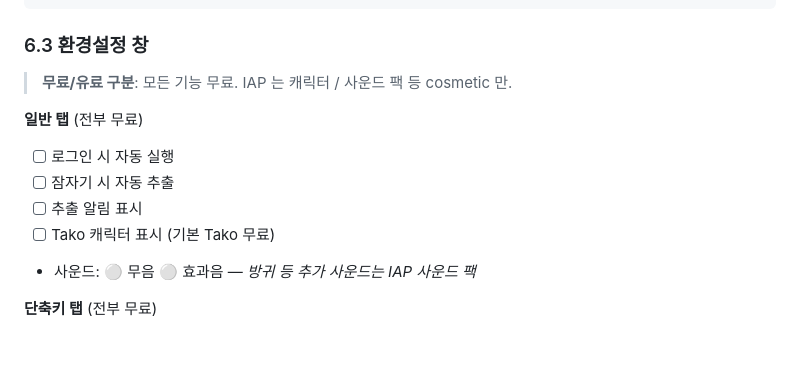
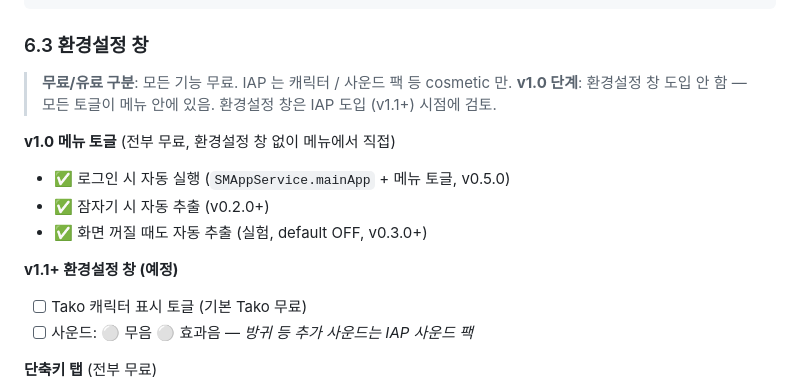
Before and after one commit to yooongZa/DiskOUT, a Markdown page: EjectDrives_개발기획서.md, the part around one of its changes. GitHub-like rendering; blank space fills up the shorter version.

```diff
--- a/EjectDrives_개발기획서.md
+++ b/EjectDrives_개발기획서.md
@@ -507,13 +507,16 @@ App Intents 통합 시 정당화 가능 카피:
 ### 6.3 환경설정 창
 
 > **무료/유료 구분**: 모든 기능 무료. IAP 는 캐릭터 / 사운드 팩 등 cosmetic 만.
+> **v1.0 단계**: 환경설정 창 도입 안 함 — 모든 토글이 메뉴 안에 있음. 환경설정 창은 IAP 도입 (v1.1+) 시점에 검토.
 
-**일반 탭** (전부 무료)
-- [ ] 로그인 시 자동 실행
-- [ ] 잠자기 시 자동 추출
-- [ ] 추출 알림 표시
-- [ ] Tako 캐릭터 표시 (기본 Tako 무료)
-- 사운드: ⚪ 무음 ⚪ 효과음 — *방귀 등 추가 사운드는 IAP 사운드 팩*
+**v1.0 메뉴 토글** (전부 무료, 환경설정 창 없이 메뉴에서 직접)
+- ✅ 로그인 시 자동 실행 (`SMAppService.mainApp` + 메뉴 토글, v0.5.0)
+- ✅ 잠자기 시 자동 추출 (v0.2.0+)
+- ✅ 화면 꺼질 때도 자동 추출 (실험, default OFF, v0.3.0+)
+
+**v1.1+ 환경설정 창 (예정)**
+- [ ] Tako 캐릭터 표시 토글 (기본 Tako 무료)
+- [ ] 사운드: ⚪ 무음 ⚪ 효과음 — *방귀 등 추가 사운드는 IAP 사운드 팩*
 
 **단축키 탭** (전부 무료)
 - 단축키 프리셋 라디오:
```
Also changed, not shown: other parts of EjectDrives_개발기획서.md (+32 -27 lines), EjectDrives_분석.md (+8 -6 lines).
